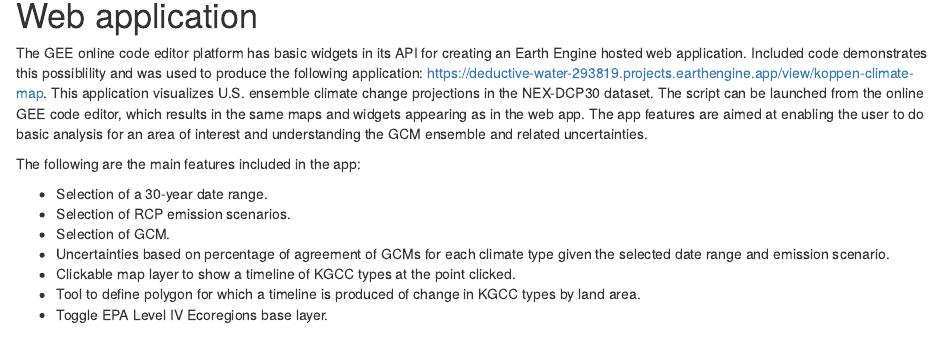
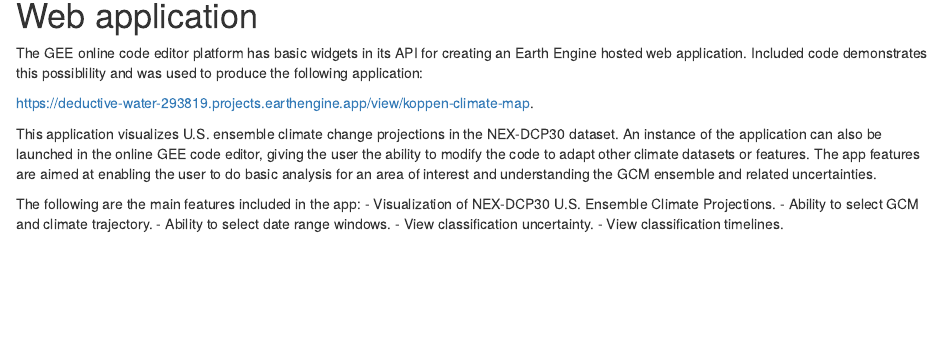
Before and after one commit to ARS-SWRC/GEE-KGCC, an R Markdown document (Paper/paper.rmd): the page in a window 1100 px wide, from 2480 px down. Rendered offline with R 4.5, knitr and Pandoc, with nearby package versions.

Commit message:
Update paper.rmd

```diff
--- a/Paper/paper.rmd
+++ b/Paper/paper.rmd
@@ -94,18 +94,18 @@ By providing a range of trends according to different emission scenarios known a
 # Web application
 
 The GEE online code editor platform has basic widgets in its API for creating an Earth Engine hosted web application. Included code demonstrates this possiblility and was used to produce the following application:
+
 [https://deductive-water-293819.projects.earthengine.app/view/koppen-climate-map](https://deductive-water-293819.projects.earthengine.app/view/koppen-climate-map).
-This application visualizes U.S. ensemble climate change projections in the NEX-DCP30 dataset. The script can be launched from the online GEE code editor, which results in the same maps and widgets appearing as in the web app. The app features are aimed at enabling the user to do basic analysis for an area of interest and understanding the GCM ensemble and related uncertainties.
+
+This application visualizes U.S. ensemble climate change projections in the NEX-DCP30 dataset. An instance of the application can also be launched in the online GEE code editor, giving the user the ability to modify the code to adapt other climate datasets or features. The app features are aimed at enabling the user to do basic analysis for an area of interest and understanding the GCM ensemble and related uncertainties.
 
 The following are the main features included in the app:
+- Visualization of NEX-DCP30 U.S. Ensemble Climate Projections.
+- Ability to select GCM and climate trajectory.
+- Ability to select date range windows.
+- View classification uncertainty.
+- View classification timelines.
 
-* Selection of a 30-year date range.
-* Selection of RCP emission scenarios.
-* Selection of GCM.
-* Uncertainties based on percentage of agreement of GCMs for each climate type given the selected date range and emission scenario.
-* Clickable map layer to show a timeline of KGCC types at the point clicked.
-* Tool to define polygon for which a timeline is produced of change in KGCC types by land area.
-* Toggle EPA Level IV Ecoregions base layer.
 
 # Figures
 
```
